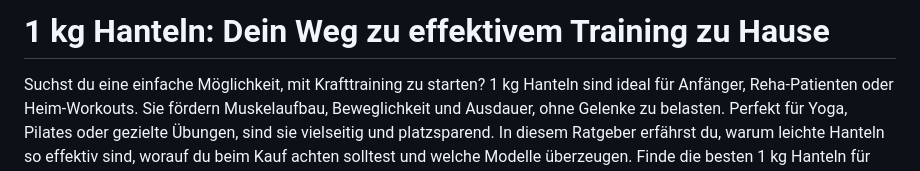
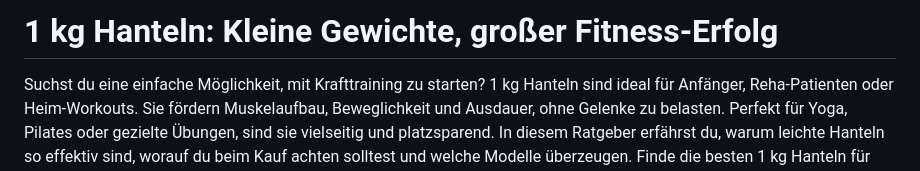
Before and after one commit to BesteWare/besteartikel, a Markdown page: produkte/1/1-kg-hanteln.md, the part around the change. GitHub-like rendering.

```diff
--- a/produkte/1/1-kg-hanteln.md
+++ b/produkte/1/1-kg-hanteln.md
@@ -1,4 +1,4 @@
-# 1 kg Hanteln: Dein Weg zu effektivem Training zu Hause
+# 1 kg Hanteln: Kleine Gewichte, großer Fitness-Erfolg
 Suchst du eine einfache Möglichkeit, mit Krafttraining zu starten? 1 kg Hanteln sind ideal für Anfänger, Reha-Patienten oder Heim-Workouts. Sie fördern Muskelaufbau, Beweglichkeit und Ausdauer, ohne Gelenke zu belasten. Perfekt für Yoga, Pilates oder gezielte Übungen, sind sie vielseitig und platzsparend. In diesem Ratgeber erfährst du, warum leichte Hanteln so effektiv sind, worauf du beim Kauf achten solltest und welche Modelle überzeugen. Finde die besten 1 kg Hanteln für deine Ziele!
 
 *Als Amazon-Partner verdiene ich an qualifizierten Verkäufen. Für dich entstehen keine zusätzlichen Kosten.*
```
